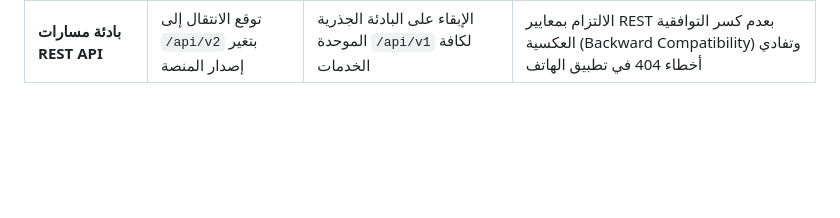
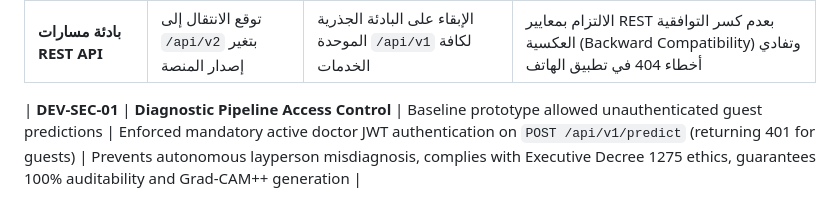
Before and after one commit to oussamachahoud/backend_App_MedAssist_AI, a Markdown page: docs_v2/thesis_deviations_v2.md, the part around the change. Rendered like a GitHub page; blank space fills up the shorter version.

```diff
--- a/docs_v2/thesis_deviations_v2.md
+++ b/docs_v2/thesis_deviations_v2.md
@@ -360,3 +360,5 @@ abla^3$)، مع إخضاع الصورة لكامل خط المعالجة الم
 | **حفظ البيانات وحالات الانقطاع** | حفظ محلي فقط أو توقف كامل | Offline-First Cache مع مزامنة سحابية هجينة | العمل المستمر في المراكز الصحية الريفية |
 | **التوافق اللغوي** | واجهة إنجليزية وعربية بسيطة | ثلاث لغات كاملة (EN/FR/AR) مع دعم RTL | المواءمة مع البيئة السريرية الوطنية |
 | **بادئة مسارات REST API** | توقع الانتقال إلى `/api/v2` بتغير إصدار المنصة | الإبقاء على البادئة الجذرية الموحدة `/api/v1` لكافة الخدمات | الالتزام بمعايير REST بعدم كسر التوافقية العكسية (Backward Compatibility) وتفادي أخطاء 404 في تطبيق الهاتف |
+
+| **DEV-SEC-01** | **Diagnostic Pipeline Access Control** | Baseline prototype allowed unauthenticated guest predictions | Enforced mandatory active doctor JWT authentication on `POST /api/v1/predict` (returning 401 for guests) | Prevents autonomous layperson misdiagnosis, complies with Executive Decree 1275 ethics, guarantees 100% auditability and Grad-CAM++ generation |
```
Also changed, not shown: docs_v2/final_architecture_v2.md (+17 -0 lines), docs_v2/mobile_api_integration_spec.md (+1 -1 lines).
